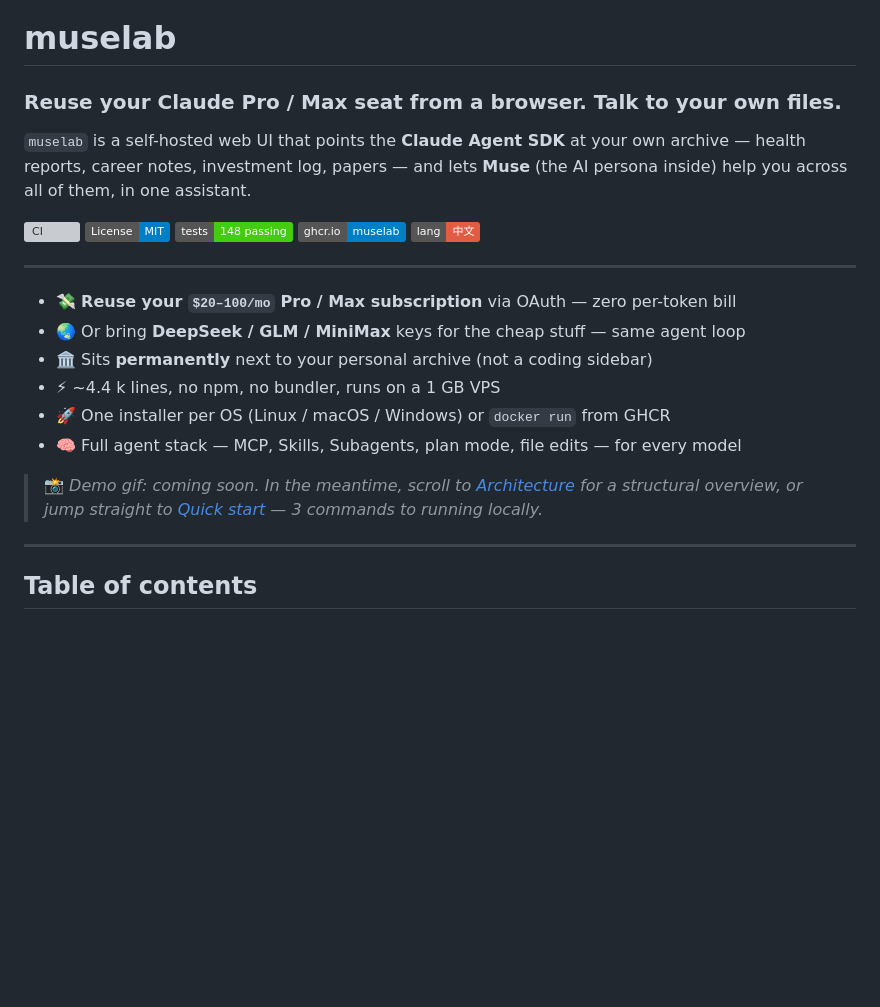
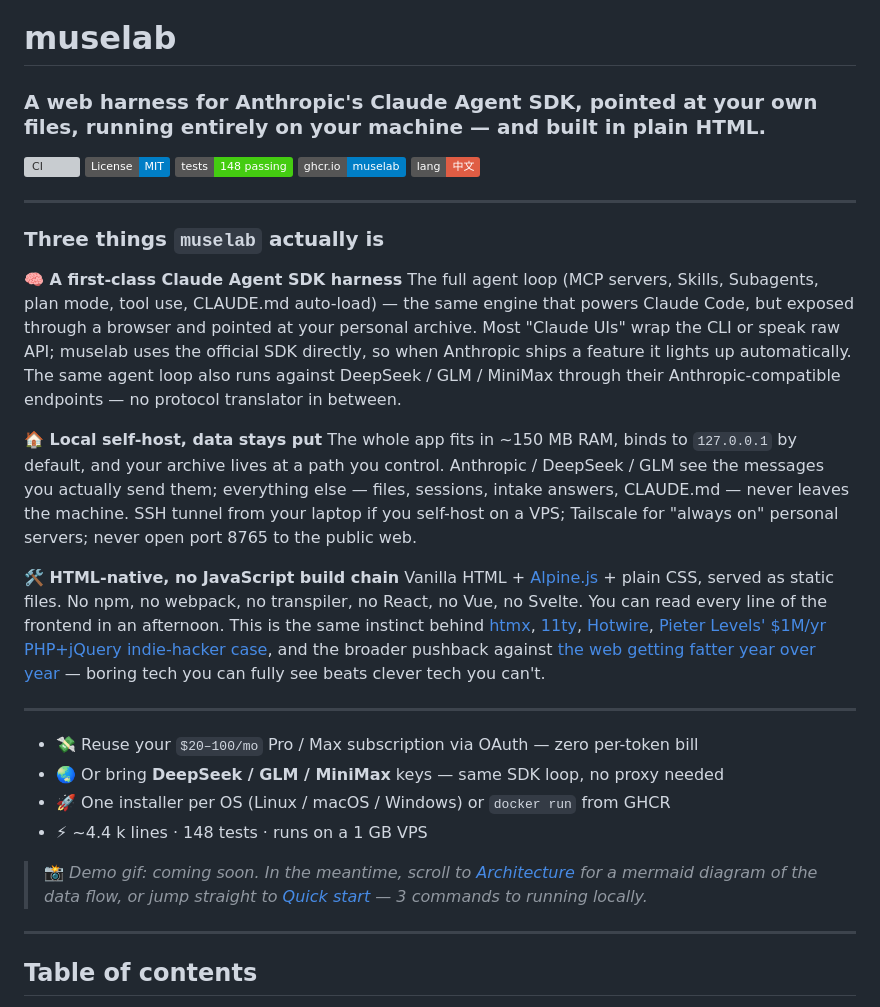
Before and after one commit to hesorchen/muselab, a Markdown page: README.md, the part around one of its changes. GitHub-like rendering; badges without logos; blank space fills up the shorter version; grey boxes are pictures that could not be loaded.

```diff
--- a/README.md
+++ b/README.md
@@ -1,10 +1,6 @@
 # muselab
 
-### **Reuse your Claude Pro / Max seat from a browser.** Talk to your own files.
-
-`muselab` is a self-hosted web UI that points the **Claude Agent SDK** at your
-own archive — health reports, career notes, investment log, papers — and lets
-**Muse** (the AI persona inside) help you across all of them, in one assistant.
+### A web harness for **Anthropic's Claude Agent SDK**, pointed at **your own files**, running **entirely on your machine** — and built in **plain HTML**.
 
 [![CI](https://github.com/hesorchen/muselab/actions/workflows/ci.yml/badge.svg)](https://github.com/hesorchen/muselab/actions/workflows/ci.yml)
 [![License: MIT](https://img.shields.io/badge/License-MIT-blue.svg)](LICENSE)
@@ -14,14 +10,43 @@ own archive — health reports, career notes, investment log, papers — and let
 
 ---
 
-- 💸 **Reuse your `$20–100/mo` Pro / Max subscription** via OAuth — zero per-token bill
-- 🌏 Or bring **DeepSeek / GLM / MiniMax** keys for the cheap stuff — same agent loop
-- 🏛 Sits **permanently** next to your personal archive (not a coding sidebar)
-- ⚡ ~4.4 k lines, no npm, no bundler, runs on a 1 GB VPS
+### Three things `muselab` actually is
+
+**🧠 A first-class Claude Agent SDK harness**
+The full agent loop (MCP servers, Skills, Subagents, plan mode, tool use,
+CLAUDE.md auto-load) — the same engine that powers Claude Code, but exposed
+through a browser and pointed at your personal archive. Most "Claude UIs"
+wrap the CLI or speak raw API; muselab uses the official SDK directly, so
+when Anthropic ships a feature it lights up automatically. The same agent
+loop also runs against DeepSeek / GLM / MiniMax through their
+Anthropic-compatible endpoints — no protocol translator in between.
+
+**🏠 Local self-host, data stays put**
+The whole app fits in ~150 MB RAM, binds to `127.0.0.1` by default, and
+your archive lives at a path you control. Anthropic / DeepSeek / GLM see
+the messages you actually send them; everything else — files, sessions,
+intake answers, CLAUDE.md — never leaves the machine. SSH tunnel from your
+laptop if you self-host on a VPS; Tailscale for "always on" personal
+servers; never open port 8765 to the public web.
+
+**🛠 HTML-native, no JavaScript build chain**
+Vanilla HTML + [Alpine.js](https://alpinejs.dev) + plain CSS, served as
+static files. No npm, no webpack, no transpiler, no React, no Vue, no
+Svelte. You can read every line of the frontend in an afternoon. This is
+the same instinct behind [htmx](https://htmx.org), [11ty](https://www.11ty.dev),
+[Hotwire](https://hotwired.dev), [Pieter Levels' $1M/yr PHP+jQuery
+indie-hacker case](https://twitter.com/levelsio), and the broader pushback
+against [the web getting fatter year over year](https://infrequently.org/2024/01/performance-inequality-gap-2024/) —
+boring tech you can fully see beats clever tech you can't.
+
+---
+
+- 💸 Reuse your `$20–100/mo` Pro / Max subscription via OAuth — zero per-token bill
+- 🌏 Or bring **DeepSeek / GLM / MiniMax** keys — same SDK loop, no proxy needed
 - 🚀 One installer per OS (Linux / macOS / Windows) or `docker run` from GHCR
-- 🧠 Full agent stack — MCP, Skills, Subagents, plan mode, file edits — for every model
+- ⚡ ~4.4 k lines · 148 tests · runs on a 1 GB VPS
 
-> 📸 *Demo gif: coming soon. In the meantime, scroll to [Architecture](#under-the-hood) for a structural overview, or jump straight to [Quick start](#quick-start) — 3 commands to running locally.*
+> 📸 *Demo gif: coming soon. In the meantime, scroll to [Architecture](#under-the-hood) for a mermaid diagram of the data flow, or jump straight to [Quick start](#quick-start) — 3 commands to running locally.*
 
 ---
 
```
Also changed, not shown: other parts of README.md (+14 -0 lines), README_zh.md (+46 -11 lines).
